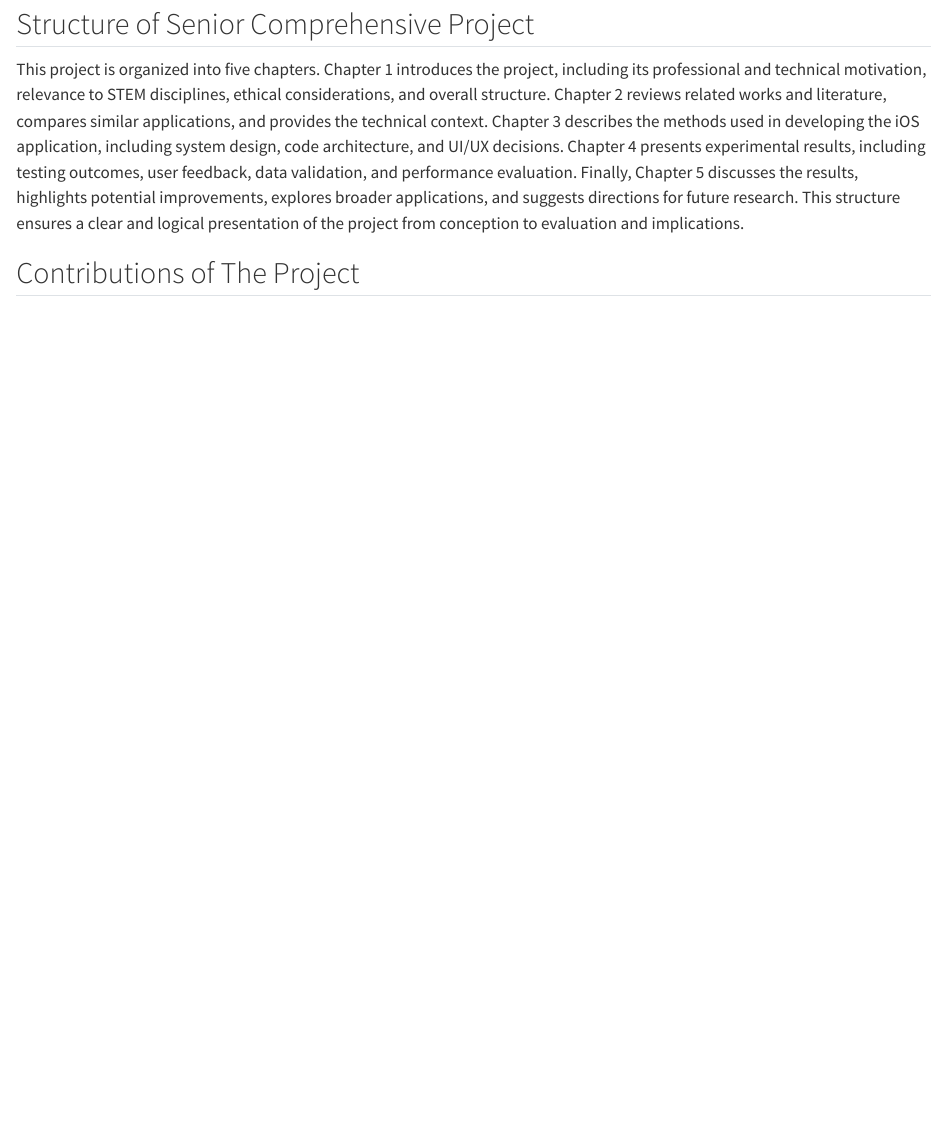
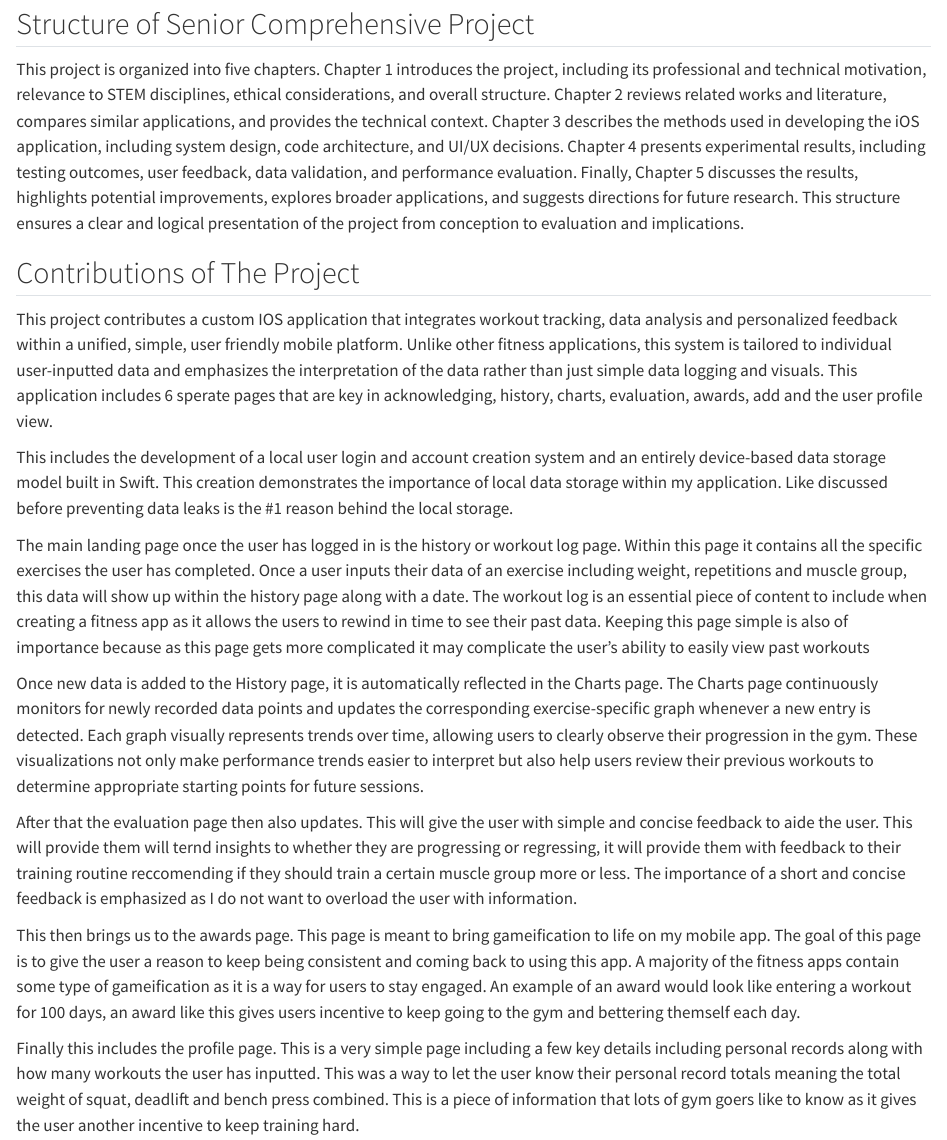
Before and after one commit to Allegheny-Computer-Science-600610-25-26/senior-comprehensive-project-journal-and-chapters-EvanNelson04, a Quarto document (thesis/_introduction.qmd): the page in a window 1100 px wide, from 5880 px down. Rendered offline with R 4.5, knitr and Pandoc in place of Quarto, with nearby package versions.

Commit message:
adding contributions

```diff
--- a/thesis/_introduction.qmd
+++ b/thesis/_introduction.qmd
@@ -270,3 +270,42 @@ directions for future research. This structure ensures a clear and logical prese
 and implications.
 
 ## Contributions of The Project
+
+This project contributes a custom IOS application that integrates workout tracking, data analysis and personalized
+feedback within a unified, simple, user friendly mobile platform. Unlike other fitness applications, this system is
+tailored to individual user-inputted data and emphasizes the interpretation of the data rather than just simple
+data logging and visuals. This application includes 6 sperate pages that are key in acknowledging, history, charts,
+evaluation, awards, add and the user profile view.
+
+This includes the development of a local user login and account creation system and an entirely device-based data storage model
+built in Swift. This creation demonstrates the importance of local data storage within my application. Like discussed before
+preventing data leaks is the #1 reason behind the local storage.
+
+The main landing page once the user has logged in is the history or workout log page. Within this page it contains
+all the specific exercises the user has completed. Once a user inputs their data of an exercise including weight,
+repetitions and muscle group, this data will show up within the history page along with a date. The workout log
+is an essential piece of content to include when creating a fitness app as it allows the users to rewind in time
+to see their past data. Keeping this page simple is also of importance because as this page gets more complicated
+it may complicate the user's ability to easily view past workouts
+
+Once new data is added to the History page, it is automatically reflected in the Charts page. The Charts page
+continuously monitors for newly recorded data points and updates the corresponding exercise-specific graph whenever
+a new entry is detected. Each graph visually represents trends over time, allowing users to clearly observe their
+progression in the gym. These visualizations not only make performance trends easier to interpret but also help users
+review their previous workouts to determine appropriate starting points for future sessions.
+
+After that the evaluation page then also updates. This will give the user with simple and concise feedback to aide the
+user. This will provide them will ternd insights to whether they are progressing or regressing, it will provide them
+with feedback to their training routine reccomending if they should train a certain muscle group more or less. The importance
+of a short and concise feedback is emphasized as I do not want to overload the user with information.
+
+This then brings us to the awards page. This page is meant to bring gameification to life on my mobile app. The goal
+of this page is to give the user a reason to keep being consistent and coming back to using this app. A majority of
+the fitness apps contain some type of gameification as it is a way for users to stay engaged. An example of an
+award would look like entering a workout for 100 days, an award like this gives users incentive to keep going to the gym
+and bettering themself each day.
+
+Finally this includes the profile page. This is a very simple page including a few key details including personal
+records along with how many workouts the user has inputted. This was a way to let the user know their personal record
+totals meaning the total weight of squat, deadlift and bench press combined. This is a piece of information
+that lots of gym goers like to know as it gives the user another incentive to keep training hard.
```
